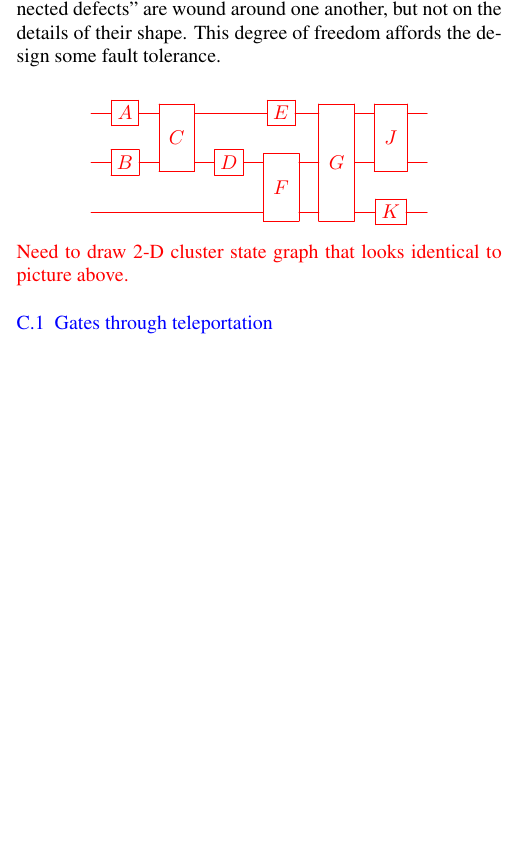
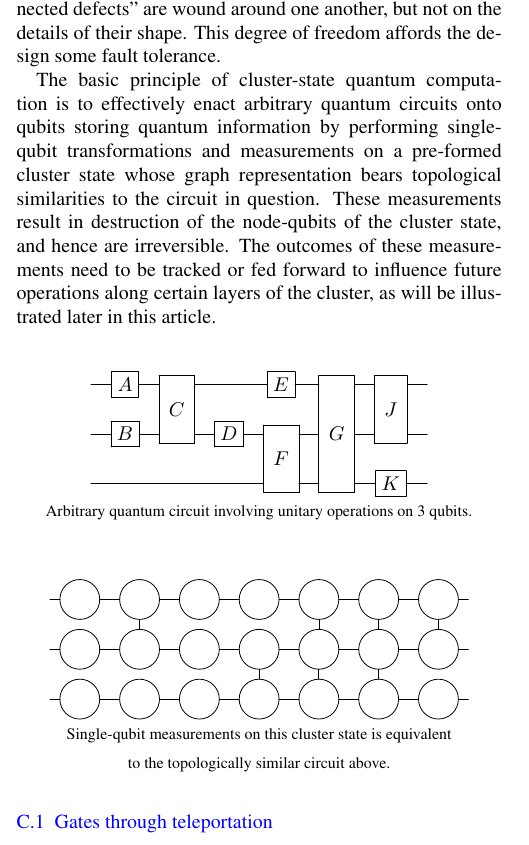
Before and after one commit to zschmidt/ClusterStateComputing, a LaTeX paper (Midterm/midterm.tex): part of one column of page 3 of 5, cut so that both start at the same text, the shorter picture padded with empty space. The pictures show the PDF file Midterm/midterm.pdf that the author committed with the source.

Commit message:
Arbitrary circuit and topologically similar cluster state done.

```diff
--- a/Midterm/midterm.tex
+++ b/Midterm/midterm.tex
@@ -241,15 +241,28 @@ All quantum computation schemes may be characterized by some combination of stat
 One-way quantum computation, on the other hand, revolves around single qubit measurements as a progression of computational steps. Measurements are a crucial component to quantum information processing because they irreversibly destroy a quantum state. Entanglement, on the other hand, will ensure that the state of the final qubit relies on the outcomes of preceding measurements. Given a cluster state, a series one-qubit measurements can be performed at each qubit to implement a quantum gate \cite{jorrand2005unifying}.  The unidirectionality of cluster state computation is inherent, due to the fact that quantum information cannot be accurately recovered once a measurement has been made. Consider a two-dimensional array of entangled qubits, information propagates horizontally through a row of qubits while vertical qubit neighbors are used for two-qubit gates. Similarly, three-dimensional clusters can be used to implement topologically protected gates \cite{raussendorf2007topological}, where the gate function only depends upon the way ``connected defects'' are wound around one another, but not on the details of their shape. This degree of freedom affords the design some fault tolerance.
 %=======
 
-\clr
-\[
+The basic principle of cluster-state quantum computation is to effectively enact arbitrary quantum circuits onto qubits storing quantum information by performing single-qubit transformations and measurements on a pre-formed cluster state whose graph representation bears topological similarities to the circuit in question. These measurements result in destruction of the node-qubits of the cluster state, and hence are irreversible. The outcomes of these measurements need to be tracked or fed forward to influence future operations along certain layers of the cluster, as will be illustrated later in this article.
+
+
+\begin{gather*}
  \Qcircuit @C=1em @R=1.2em {
    & \gate{A} & \multigate{1}{C} & \qw & \gate{E} & \multigate{2}{G} & \multigate{1}{J} & \qw \\
    & \gate{B} & \ghost{C} & \gate{D}  & \multigate{1}{F} & \ghost{G} & \ghost{J} & \qw \\
-   & \qw & \qw & \qw & \ghost{F} & \ghost{G} & \gate{K} & \qw
-}
- \]
- Need to draw 2-D cluster state graph that looks identical to picture above.
+   & \qw & \qw & \qw & \ghost{F} & \ghost{G} & \gate{K} & \qw \\
+ }\\
+ {\footnotesize \text{Arbitrary quantum circuit involving unitary operations on 3 qubits.}}%
+ \end{gather*}
+
+ \newcommand{\certLine}{\ar@{-}[]+<0em,-1.em>;[d]+<0em,1.em>}
+ \begin{gather*}
+ \Qcircuit @C=0.5em @R=0.5em{
+    &\cluster{}\qw&\qw&\cluster{}\certLine\qw&\qw&\cluster{}\qw&\qw&\cluster{}\qw&\qw&\cluster{}\certLine\qw&\qw&\cluster{}\certLine\qw&\qw&\cluster{}\certLine\qw&\qw\\
+   &\cluster{}\qw&\qw&\cluster{}\qw&\qw&\cluster{}\qw&\qw&\cluster{}\certLine\qw&\qw&\cluster{}\certLine\qw&\qw&\cluster{}\certLine\qw&\qw&\cluster{}\qw&\qw\\
+    &\cluster{}\qw&\qw&\cluster{}\qw&\qw&\cluster{}\qw&\qw&\cluster{}\qw&\qw&\cluster{}\qw&\qw&\cluster{}\qw&\qw&\cluster{}\qw&\qw\\
+ }\\
+           {\footnotesize \text{Single-qubit measurements on this cluster state is equivalent}}\\
+            {\footnotesize \text{to the topologically similar circuit above.}}%
+ \end{gather*}
 
 \clb
 \subsubsection{Gates through teleportation}
```
Also changed, not shown: Midterm/midterm.pdf.
